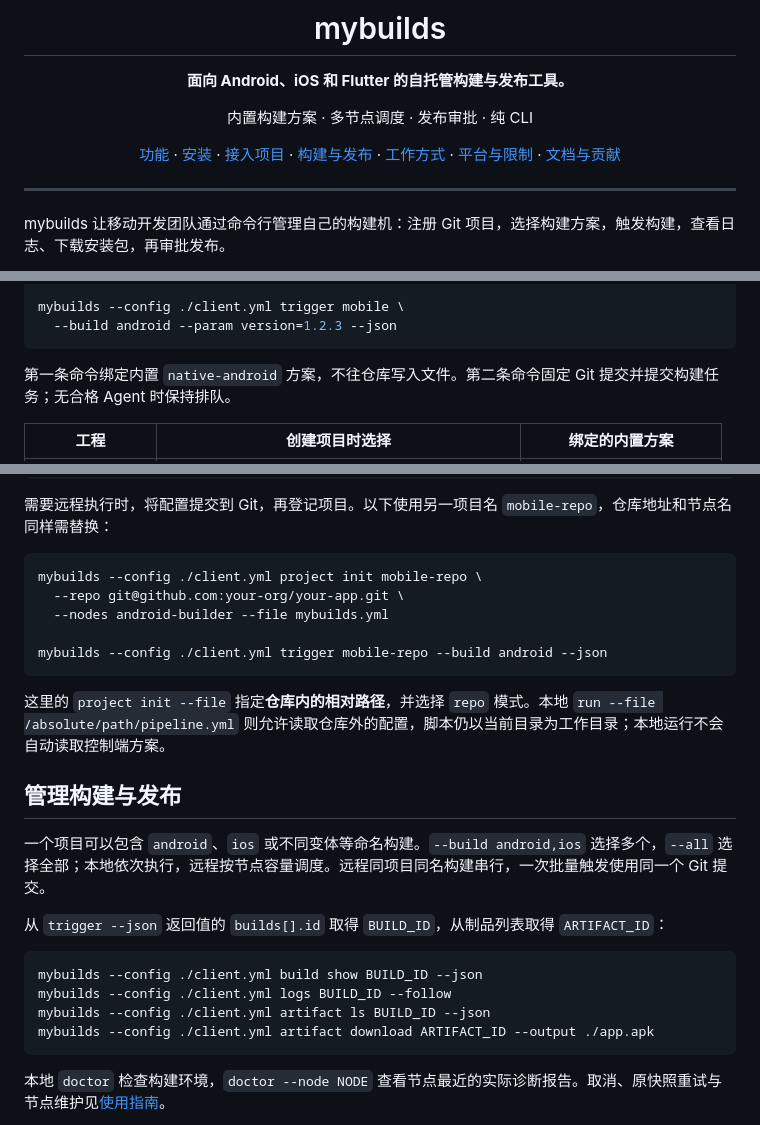
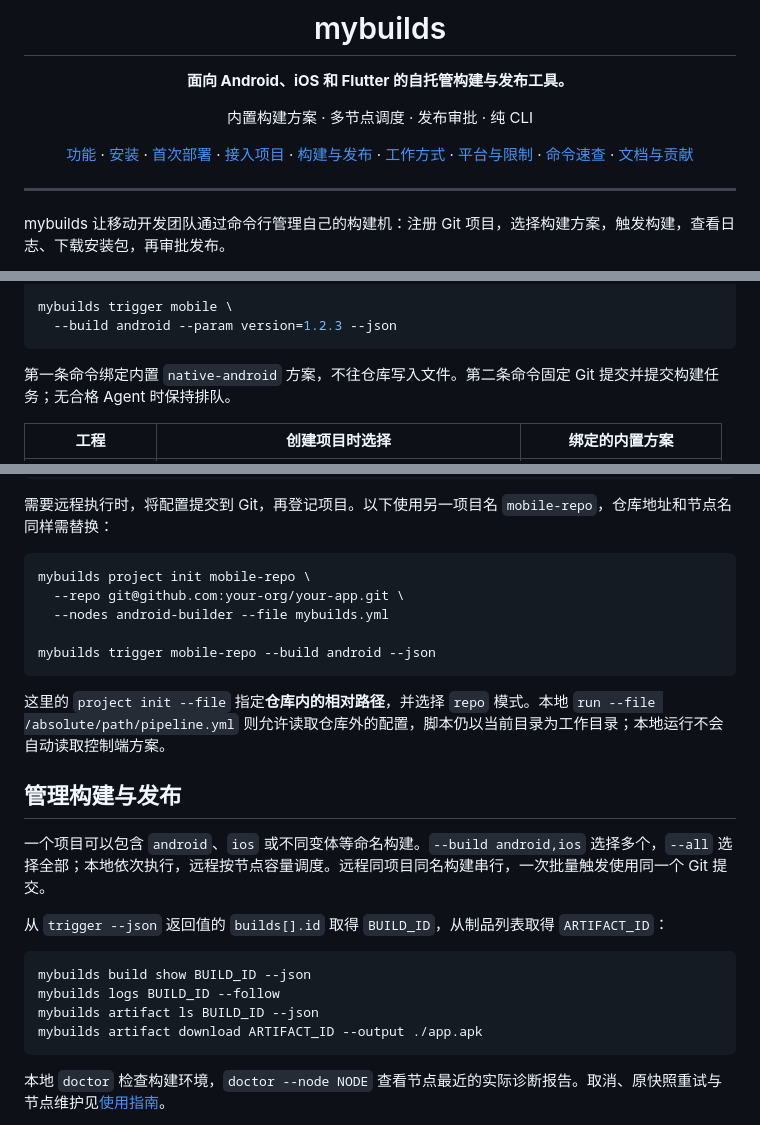
Before and after one commit to aiShuiJiaoDeXioShou/mybuilds, a Markdown page: README.md, 3 parts joined by grey strips. GitHub-like rendering.

````diff
--- a/README.md
+++ b/README.md
@@ -6,7 +6,7 @@
 
 内置构建方案 · 多节点调度 · 发布审批 · 纯 CLI
 
-[功能](#功能概览) · [安装](#安装) · [接入项目](#接入项目) · [构建与发布](#管理构建与发布) · [工作方式](#工作方式) · [平台与限制](#平台与限制) · [文档与贡献](#文档与贡献)
+[功能](#功能概览) · [安装](#安装) · [首次部署](#首次部署控制端客户端与同机-agent) · [接入项目](#接入项目) · [构建与发布](#管理构建与发布) · [工作方式](#工作方式) · [平台与限制](#平台与限制) · [命令速查](docs/CLI.md) · [文档与贡献](#文档与贡献)
 
 </div>
 
@@ -87,7 +209,7 @@ mybuilds --config ./client.yml project init mobile \
   --nodes android-builder \
   --framework native --platform android
 
-mybuilds --config ./client.yml trigger mobile \
+mybuilds trigger mobile \
   --build android --param version=1.2.3 --json
 ```
 
@@ -171,11 +293,11 @@ mybuilds run --build android --param version=1.2.3 --param build_number=42
 需要远程执行时，将配置提交到 Git，再登记项目。以下使用另一项目名 `mobile-repo`，仓库地址和节点名同样需替换：
 
 ```bash
-mybuilds --config ./client.yml project init mobile-repo \
+mybuilds project init mobile-repo \
   --repo git@github.com:your-org/your-app.git \
   --nodes android-builder --file mybuilds.yml
 
-mybuilds --config ./client.yml trigger mobile-repo --build android --json
+mybuilds trigger mobile-repo --build android --json
 ```
 
 这里的 `project init --file` 指定**仓库内的相对路径**，并选择 `repo` 模式。本地 `run --file /absolute/path/pipeline.yml` 则允许读取仓库外的配置，脚本仍以当前目录为工作目录；本地运行不会自动读取控制端方案。
@@ -187,10 +309,10 @@ mybuilds --config ./client.yml trigger mobile-repo --build android --json
 从 `trigger --json` 返回值的 `builds[].id` 取得 `BUILD_ID`，从制品列表取得 `ARTIFACT_ID`：
 
 ```bash
-mybuilds --config ./client.yml build show BUILD_ID --json
-mybuilds --config ./client.yml logs BUILD_ID --follow
-mybuilds --config ./client.yml artifact ls BUILD_ID --json
-mybuilds --config ./client.yml artifact download ARTIFACT_ID --output ./app.apk
+mybuilds build show BUILD_ID --json
+mybuilds logs BUILD_ID --follow
+mybuilds artifact ls BUILD_ID --json
+mybuilds artifact download ARTIFACT_ID --output ./app.apk
 ```
 
 本地 `doctor` 检查构建环境，`doctor --node NODE` 查看节点最近的实际诊断报告。取消、原快照重试与节点维护见[使用指南](docs/USAGE.md)。
````
Also changed, not shown: other parts of README.md (+137 -14 lines), docs/CLI.md (added, +237 -0 lines), docs/USAGE.md (+2 -0 lines).
